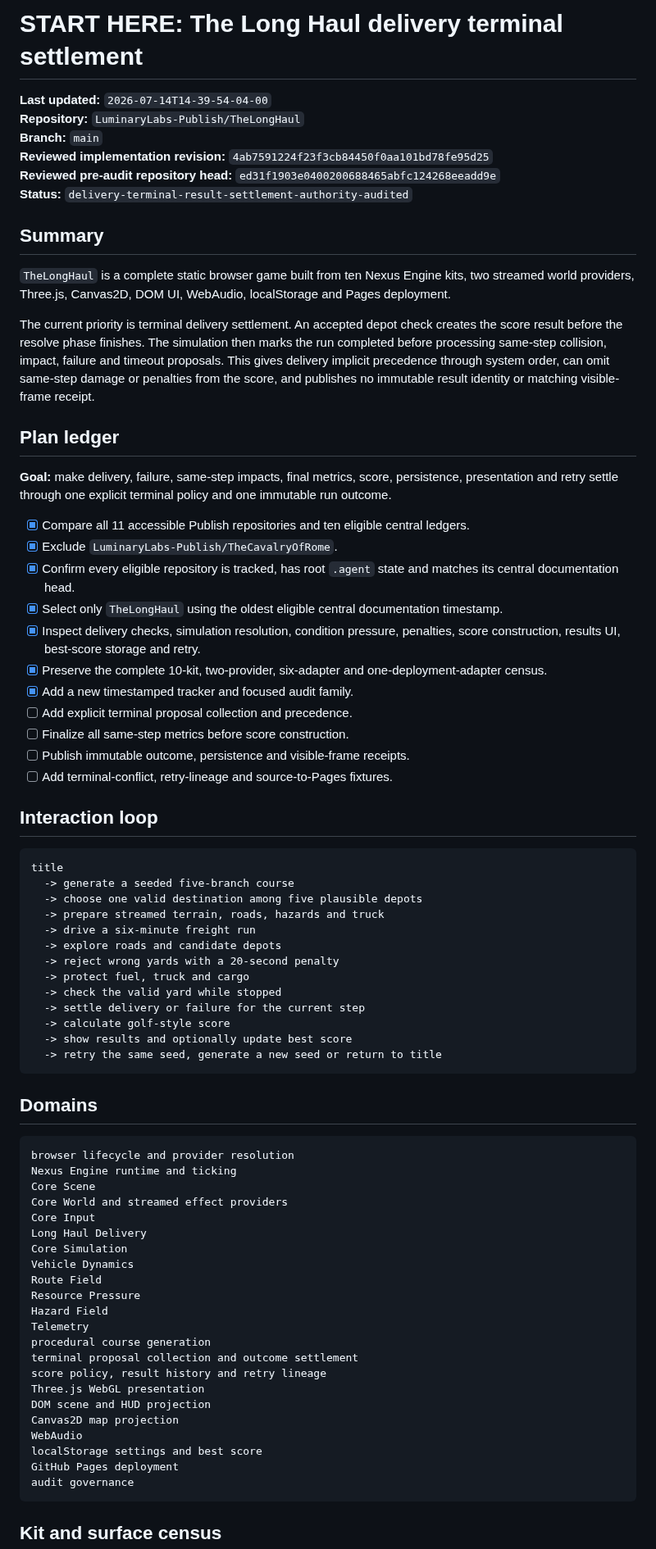
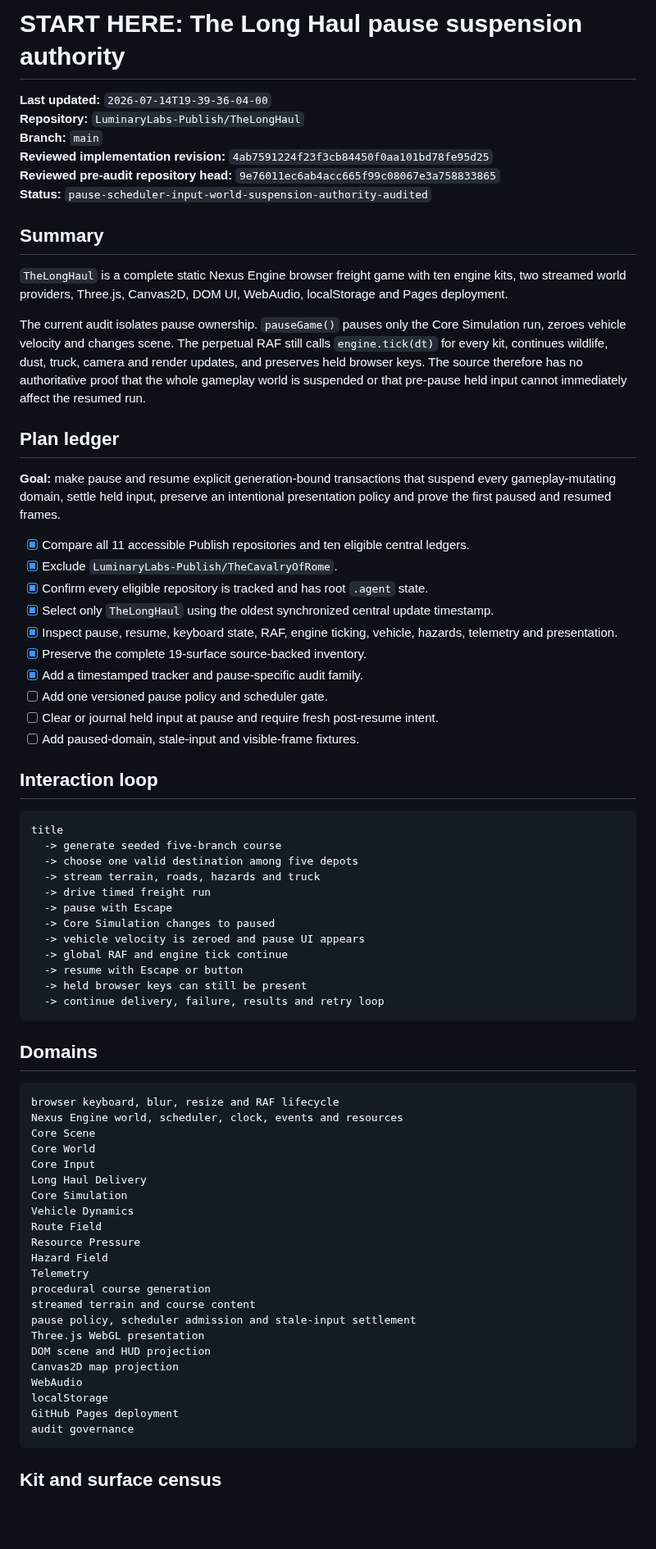
Before and after one commit to LuminaryLabs-Publish/TheLongHaul, a Markdown page: .agent/START_HERE.md, the part around one of its changes. Shown at 82% size. Rendered like a GitHub page; blank space fills up the shorter version.

Commit message:
docs(agent): route pause suspension audit entrypoint

````diff
--- a/.agent/START_HERE.md
+++ b/.agent/START_HERE.md
@@ -1,59 +1,57 @@
-# START HERE: The Long Haul delivery terminal settlement
+# START HERE: The Long Haul pause suspension authority
 
-**Last updated:** `2026-07-14T14-39-54-04-00`
+**Last updated:** `2026-07-14T19-39-36-04-00`
 **Repository:** `LuminaryLabs-Publish/TheLongHaul`
 **Branch:** `main`
 **Reviewed implementation revision:** `4ab7591224f23f3cb84450f0aa101bd78fe95d25`
-**Reviewed pre-audit repository head:** `ed31f1903e0400200688465abfc124268eeadd9e`
-**Status:** `delivery-terminal-result-settlement-authority-audited`
+**Reviewed pre-audit repository head:** `9e76011ec6ab4acc665f99c08067e3a758833865`
+**Status:** `pause-scheduler-input-world-suspension-authority-audited`
 
 ## Summary
 
-`TheLongHaul` is a complete static browser game built from ten Nexus Engine kits, two streamed world providers, Three.js, Canvas2D, DOM UI, WebAudio, localStorage and Pages deployment.
+`TheLongHaul` is a complete static Nexus Engine browser freight game with ten engine kits, two streamed world providers, Three.js, Canvas2D, DOM UI, WebAudio, localStorage and Pages deployment.
 
-The current priority is terminal delivery settlement. An accepted depot check creates the score result before the resolve phase finishes. The simulation then marks the run completed before processing same-step collision, impact, failure and timeout proposals. This gives delivery implicit precedence through system order, can omit same-step damage or penalties from the score, and publishes no immutable result identity or matching visible-frame receipt.
+The current audit isolates pause ownership. `pauseGame()` pauses only the Core Simulation run, zeroes vehicle velocity and changes scene. The perpetual RAF still calls `engine.tick(dt)` for every kit, continues wildlife, dust, truck, camera and render updates, and preserves held browser keys. The source therefore has no authoritative proof that the whole gameplay world is suspended or that pre-pause held input cannot immediately affect the resumed run.
 
 ## Plan ledger
 
-**Goal:** make delivery, failure, same-step impacts, final metrics, score, persistence, presentation and retry settle through one explicit terminal policy and one immutable run outcome.
+**Goal:** make pause and resume explicit generation-bound transactions that suspend every gameplay-mutating domain, settle held input, preserve an intentional presentation policy and prove the first paused and resumed frames.
 
 - [x] Compare all 11 accessible Publish repositories and ten eligible central ledgers.
 - [x] Exclude `LuminaryLabs-Publish/TheCavalryOfRome`.
-- [x] Confirm every eligible repository is tracked, has root `.agent` state and matches its central documentation head.
-- [x] Select only `TheLongHaul` using the oldest eligible central documentation timestamp.
-- [x] Inspect delivery checks, simulation resolution, condition pressure, penalties, score construction, results UI, best-score storage and retry.
-- [x] Preserve the complete 10-kit, two-provider, six-adapter and one-deployment-adapter census.
-- [x] Add a new timestamped tracker and focused audit family.
-- [ ] Add explicit terminal proposal collection and precedence.
-- [ ] Finalize all same-step metrics before score construction.
-- [ ] Publish immutable outcome, persistence and visible-frame receipts.
-- [ ] Add terminal-conflict, retry-lineage and source-to-Pages fixtures.
+- [x] Confirm every eligible repository is tracked and has root `.agent` state.
+- [x] Select only `TheLongHaul` using the oldest synchronized central update timestamp.
+- [x] Inspect pause, resume, keyboard state, RAF, engine ticking, vehicle, hazards, telemetry and presentation.
+- [x] Preserve the complete 19-surface source-backed inventory.
+- [x] Add a timestamped tracker and pause-specific audit family.
+- [ ] Add one versioned pause policy and scheduler gate.
+- [ ] Clear or journal held input at pause and require fresh post-resume intent.
+- [ ] Add paused-domain, stale-input and visible-frame fixtures.
 
 ## Interaction loop
 
 ```txt
 title
-  -> generate a seeded five-branch course
-  -> choose one valid destination among five plausible depots
-  -> prepare streamed terrain, roads, hazards and truck
-  -> drive a six-minute freight run
-  -> explore roads and candidate depots
-  -> reject wrong yards with a 20-second penalty
-  -> protect fuel, truck and cargo
-  -> check the valid yard while stopped
-  -> settle delivery or failure for the current step
-  -> calculate golf-style score
-  -> show results and optionally update best score
-  -> retry the same seed, generate a new seed or return to title
+  -> generate seeded five-branch course
+  -> choose one valid destination among five depots
+  -> stream terrain, roads, hazards and truck
+  -> drive timed freight run
+  -> pause with Escape
+  -> Core Simulation changes to paused
+  -> vehicle velocity is zeroed and pause UI appears
+  -> global RAF and engine tick continue
+  -> resume with Escape or button
+  -> held browser keys can still be present
+  -> continue delivery, failure, results and retry loop
 ```
 
 ## Domains
 
 ```txt
-browser lifecycle and provider resolution
-Nexus Engine runtime and ticking
+browser keyboard, blur, resize and RAF lifecycle
+Nexus Engine world, scheduler, clock, events and resources
 Core Scene
-Core World and streamed effect providers
+Core World
 Core Input
 Long Haul Delivery
 Core Simulation
@@ -63,13 +61,13 @@ Resource Pressure
 Hazard Field
 Telemetry
 procedural course generation
-terminal proposal collection and outcome settlement
-score policy, result history and retry lineage
+streamed terrain and course content
+pause policy, scheduler admission and stale-input settlement
 Three.js WebGL presentation
 DOM scene and HUD projection
 Canvas2D map projection
 WebAudio
-localStorage settings and best score
+localStorage
 GitHub Pages deployment
 audit governance
 ```
````
Also changed, not shown: other parts of .agent/START_HERE.md (+11 -15 lines).
